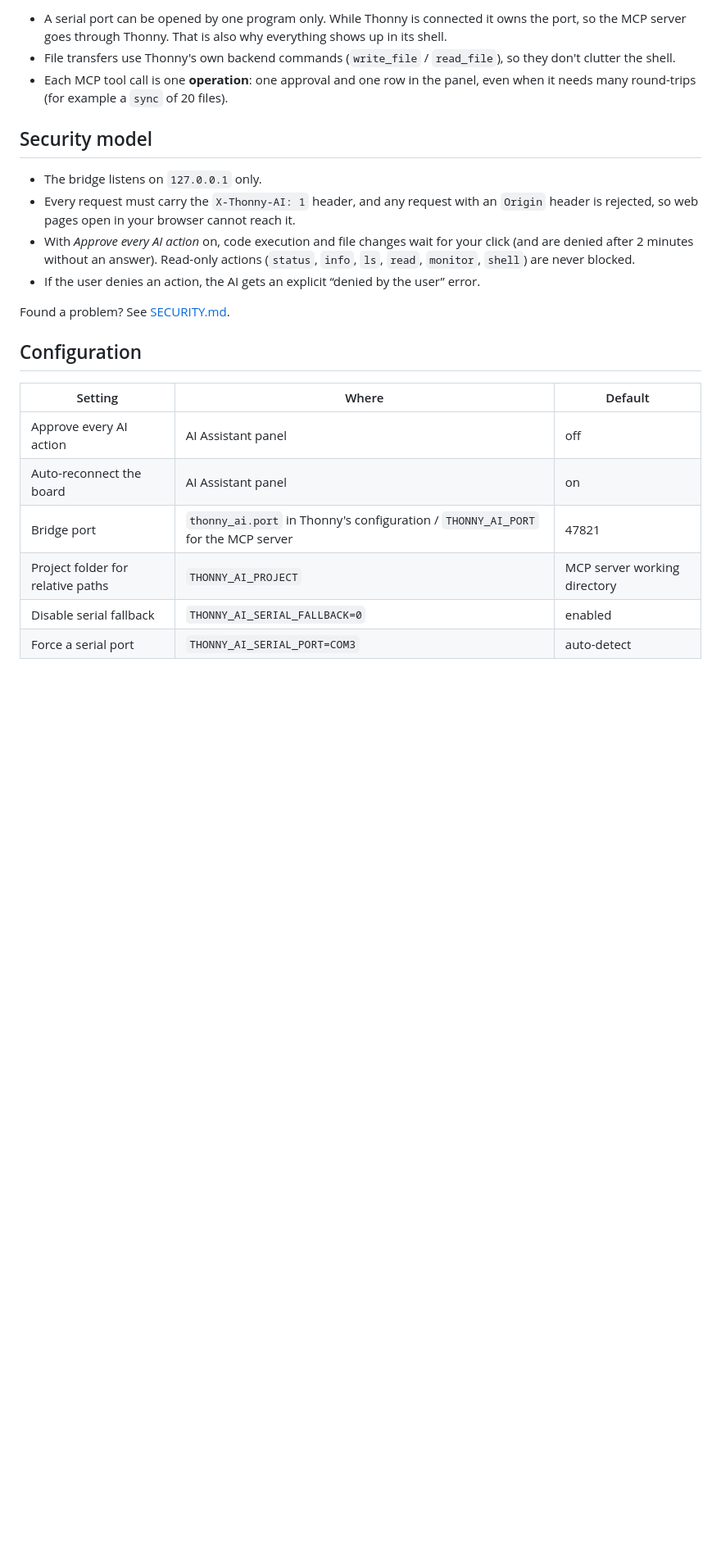
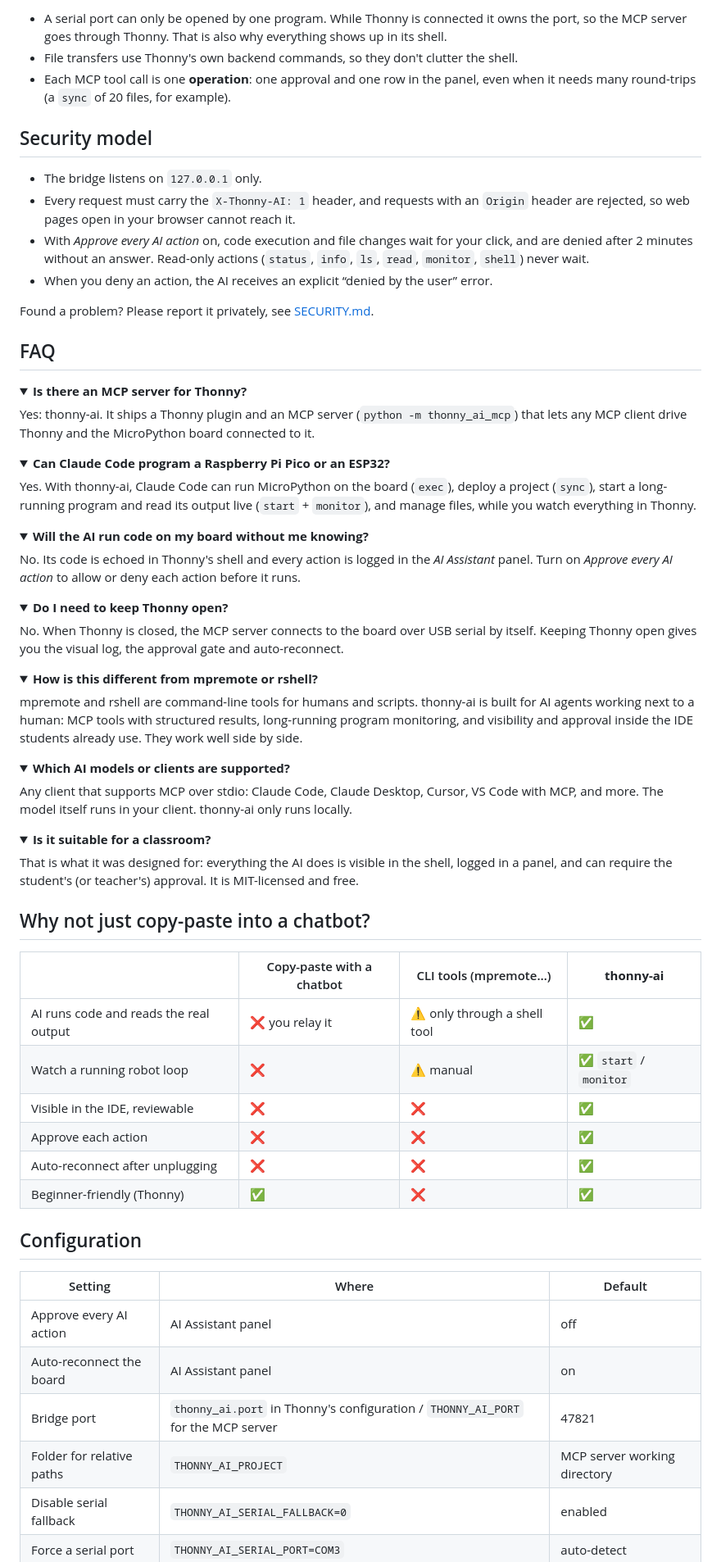
Before and after one commit to AstroQuestStudio/thonny-ai, a Markdown page: README.md, the part around one of its changes. Shown at 82% size. GitHub-like rendering; folded sections open; blank space fills up the shorter version.

````diff
--- a/README.md
+++ b/README.md
@@ -94,23 +146,86 @@ Claude Code ──MCP/stdio──► thonny_ai_mcp ──┬── Thonny runnin
 ```
 
-- A serial port can be opened by one program only. While Thonny is connected it owns the port,
-  so the MCP server goes through Thonny. That is also why everything shows up in its shell.
-- File transfers use Thonny's own backend commands (`write_file` / `read_file`), so they don't
-  clutter the shell.
+- A serial port can only be opened by one program. While Thonny is connected it owns the port, so
+  the MCP server goes through Thonny. That is also why everything shows up in its shell.
+- File transfers use Thonny's own backend commands, so they don't clutter the shell.
 - Each MCP tool call is one **operation**: one approval and one row in the panel, even when it
-  needs many round-trips (for example a `sync` of 20 files).
+  needs many round-trips (a `sync` of 20 files, for example).
 
 ## Security model
 
 - The bridge listens on `127.0.0.1` only.
-- Every request must carry the `X-Thonny-AI: 1` header, and any request with an `Origin` header is
+- Every request must carry the `X-Thonny-AI: 1` header, and requests with an `Origin` header are
   rejected, so web pages open in your browser cannot reach it.
-- With *Approve every AI action* on, code execution and file changes wait for your click (and are
-  denied after 2 minutes without an answer). Read-only actions (`status`, `info`, `ls`, `read`,
-  `monitor`, `shell`) are never blocked.
-- If the user denies an action, the AI gets an explicit “denied by the user” error.
+- With *Approve every AI action* on, code execution and file changes wait for your click, and are
+  denied after 2 minutes without an answer. Read-only actions (`status`, `info`, `ls`, `read`,
+  `monitor`, `shell`) never wait.
+- When you deny an action, the AI receives an explicit “denied by the user” error.
 
-Found a problem? See [SECURITY.md](SECURITY.md).
+Found a problem? Please report it privately, see [SECURITY.md](SECURITY.md).
+
+## FAQ
+
+<details>
+<summary><b>Is there an MCP server for Thonny?</b></summary>
+
+Yes: thonny-ai. It ships a Thonny plugin and an MCP server (`python -m thonny_ai_mcp`) that lets any
+MCP client drive Thonny and the MicroPython board connected to it.
+</details>
+
+<details>
+<summary><b>Can Claude Code program a Raspberry Pi Pico or an ESP32?</b></summary>
+
+Yes. With thonny-ai, Claude Code can run MicroPython on the board (`exec`), deploy a project
+(`sync`), start a long-running program and read its output live (`start` + `monitor`), and manage
+files, while you watch everything in Thonny.
+</details>
+
+<details>
+<summary><b>Will the AI run code on my board without me knowing?</b></summary>
+
+No. Its code is echoed in Thonny's shell and every action is logged in the *AI Assistant* panel. Turn
+on *Approve every AI action* to allow or deny each action before it runs.
+</details>
+
+<details>
+<summary><b>Do I need to keep Thonny open?</b></summary>
+
+No. When Thonny is closed, the MCP server connects to the board over USB serial by itself. Keeping
+Thonny open gives you the visual log, the approval gate and auto-reconnect.
+</details>
+
+<details>
+<summary><b>How is this different from mpremote or rshell?</b></summary>
+
+mpremote and rshell are command-line tools for humans and scripts. thonny-ai is built for AI agents
+working next to a human: MCP tools with structured results, long-running program monitoring, and
+visibility and approval inside the IDE students already use. They work well side by side.
+</details>
+
+<details>
+<summary><b>Which AI models or clients are supported?</b></summary>
+
+Any client that supports MCP over stdio: Claude Code, Claude Desktop, Cursor, VS Code with MCP, and
+more. The model itself runs in your client. thonny-ai only runs locally.
+</details>
+
+<details>
+<summary><b>Is it suitable for a classroom?</b></summary>
+
+That is what it was designed for: everything the AI does is visible in the shell, logged in a panel,
+and can require the student's (or teacher's) approval. It is MIT-licensed and free.
+</details>
+
+## Why not just copy-paste into a chatbot?
+
+| | Copy-paste with a chatbot | CLI tools (mpremote…) | **thonny-ai** |
+|---|---|---|---|
+| AI runs code and reads the real output | ❌ you relay it | ⚠️ only through a shell tool | ✅ |
+| Watch a running robot loop | ❌ | ⚠️ manual | ✅ `start` / `monitor` |
+| Visible in the IDE, reviewable | ❌ | ❌ | ✅ |
+| Approve each action | ❌ | ❌ | ✅ |
+| Auto-reconnect after unplugging | ❌ | ❌ | ✅ |
+| Beginner-friendly (Thonny) | ✅ | ❌ | ✅ |
 
 ## Configuration
 
@@ -119,7 +234,7 @@ Found a problem? See [SECURITY.md](SECURITY.md).
 | Approve every AI action | AI Assistant panel | off |
 | Auto-reconnect the board | AI Assistant panel | on |
 | Bridge port | `thonny_ai.port` in Thonny's configuration / `THONNY_AI_PORT` for the MCP server | 47821 |
-| Project folder for relative paths | `THONNY_AI_PROJECT` | MCP server working directory |
+| Folder for relative paths | `THONNY_AI_PROJECT` | MCP server working directory |
 | Disable serial fallback | `THONNY_AI_SERIAL_FALLBACK=0` | enabled |
 | Force a serial port | `THONNY_AI_SERIAL_PORT=COM3` | auto-detect |
 
````
Also changed, not shown: other parts of README.md (+125 -68 lines), CHANGELOG.md (+9 -0 lines), docs/img/demo.gif (added), 9 other files.
